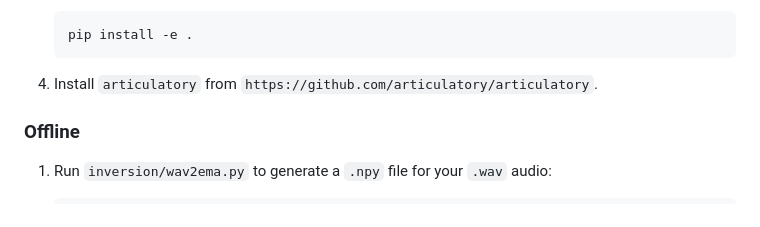
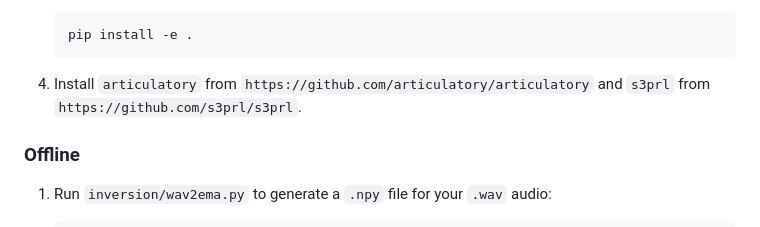
Before and after one commit to tejasprabhune/wav2avatar, a Markdown page: README.md, the part around the change. GitHub-like rendering.

Commit message:
Add s3prl requirement in README

````diff
--- a/README.md
+++ b/README.md
@@ -23,7 +23,7 @@ tested).
     pip install -e .
     ```
 
-1. Install `articulatory` from `https://github.com/articulatory/articulatory`.
+1. Install `articulatory` from `https://github.com/articulatory/articulatory` and `s3prl` from `https://github.com/s3prl/s3prl`.
 
 ### Offline
 
````
